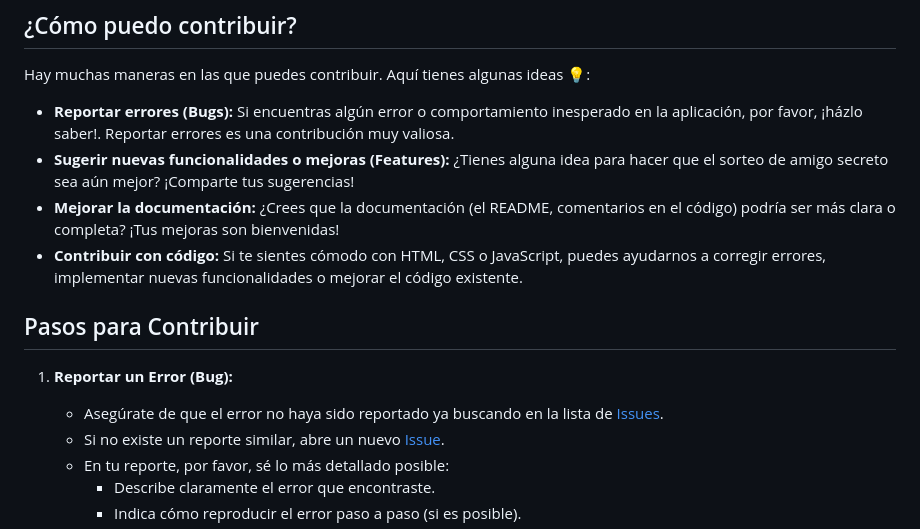
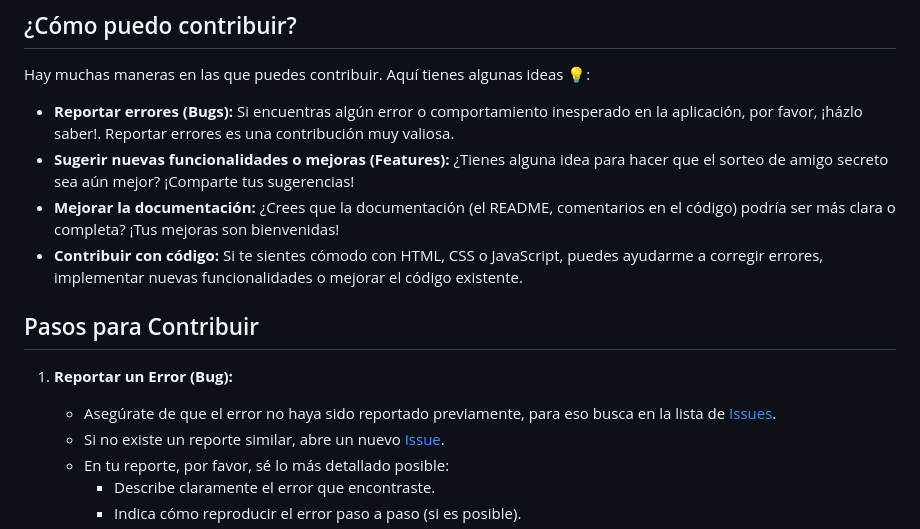
Before and after one commit to Senekales/amigoSecreto, a Markdown page: Contribuir.md, the part around the change. Drawn GitHub-style.

```diff
--- a/Contribuir.md
+++ b/Contribuir.md
@@ -12,12 +12,12 @@ Hay muchas maneras en las que puedes contribuir. Aquí tienes algunas ideas 💡
 *   **Reportar errores (Bugs):** Si encuentras algún error o comportamiento inesperado en la aplicación, por favor, ¡házlo saber!. Reportar errores es una contribución muy valiosa.
 *   **Sugerir nuevas funcionalidades o mejoras (Features):** ¿Tienes alguna idea para hacer que el sorteo de amigo secreto sea aún mejor?  ¡Comparte tus sugerencias!
 *   **Mejorar la documentación:**  ¿Crees que la documentación (el README, comentarios en el código) podría ser más clara o completa?  ¡Tus mejoras son bienvenidas!
-*   **Contribuir con código:** Si te sientes cómodo con HTML, CSS o JavaScript, puedes ayudarnos a corregir errores, implementar nuevas funcionalidades o mejorar el código existente.
+*   **Contribuir con código:** Si te sientes cómodo con HTML, CSS o JavaScript, puedes ayudarme a corregir errores, implementar nuevas funcionalidades o mejorar el código existente.
 
 ## Pasos para Contribuir
 
 1.  **Reportar un Error (Bug):**
-    *   Asegúrate de que el error no haya sido reportado ya buscando en la lista de [Issues](https://github.com/Senekales/amigoSecreto/issues).
+    *   Asegúrate de que el error no haya sido reportado previamente, para eso busca en la lista de [Issues](https://github.com/Senekales/amigoSecreto/issues).
     *   Si no existe un reporte similar, abre un nuevo [Issue](https://github.com/Senekales/amigoSecreto/issues/new).
     *   En tu reporte, por favor, sé lo más detallado posible:
         *   Describe claramente el error que encontraste.
```
